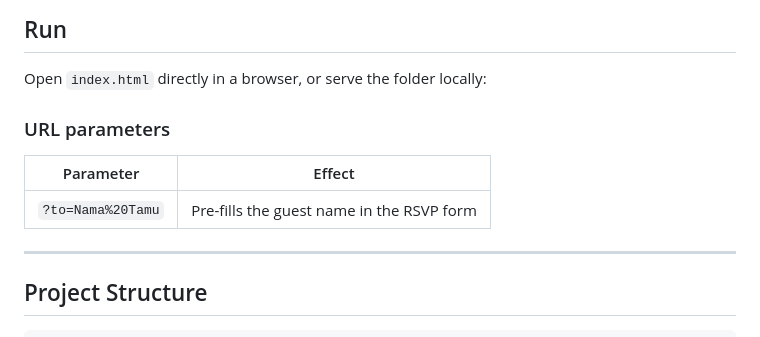
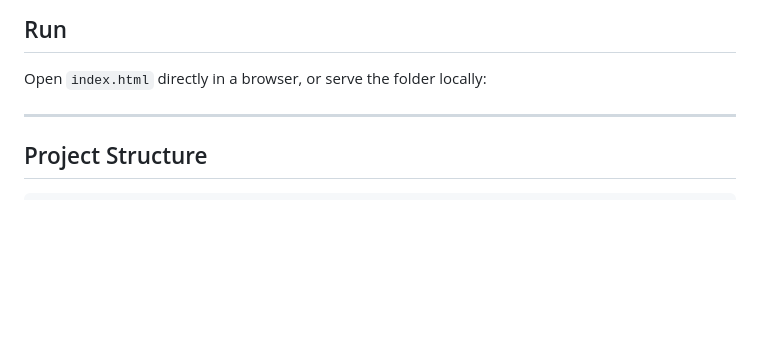
Before and after one commit to HusnaMaulana/wedding-invitation, a Markdown page: README.md, the part around the change. GitHub-like rendering; blank space fills up the shorter version.

```diff
--- a/README.md
+++ b/README.md
@@ -24,12 +24,6 @@ All libraries are loaded from CDN — **no build step required**.
 ## Run
 
 Open `index.html` directly in a browser, or serve the folder locally:
-
-### URL parameters
-
-| Parameter | Effect |
-|-----------|--------|
-| `?to=Nama%20Tamu` | Pre-fills the guest name in the RSVP form |
 
 ---
 
```
